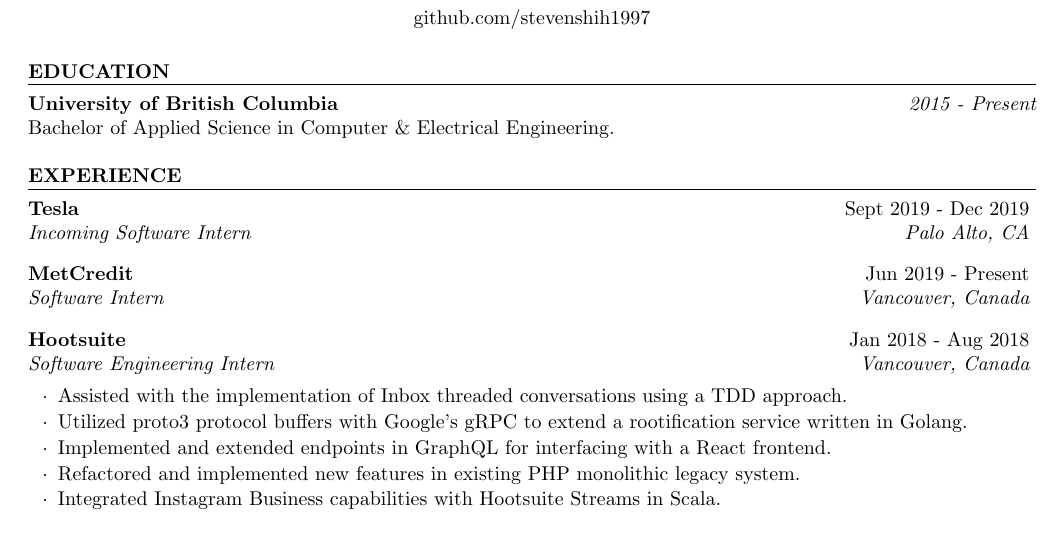
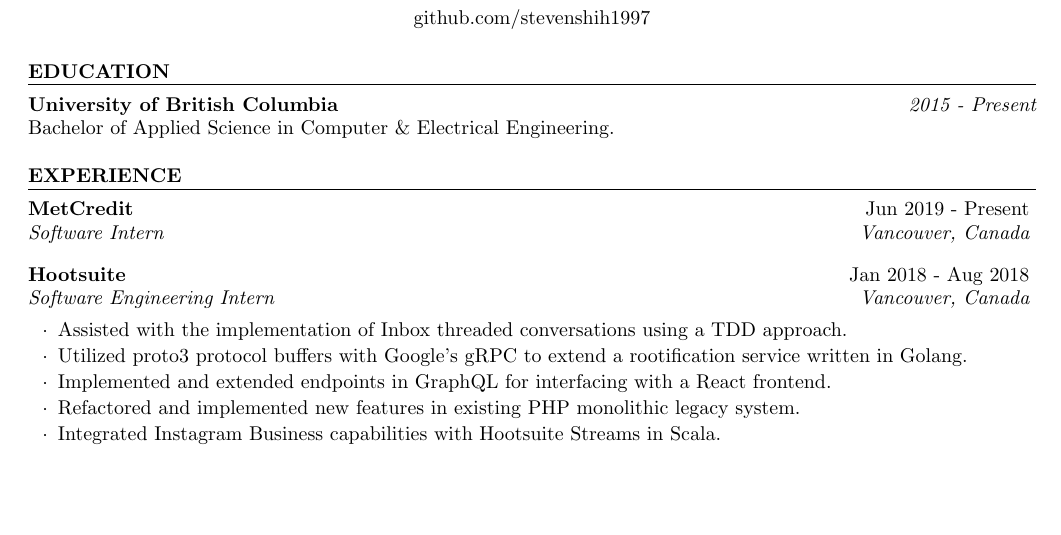
Before and after one commit to stevenshih1997/stevenshih1997.github.io, a LaTeX CV (resume/resume.tex): part of the page, cut so that both start at the same text, the shorter picture padded with empty space. Compiled offline with pdfLaTeX.

Commit message:
update resume

```diff
--- a/resume/resume.tex
+++ b/resume/resume.tex
@@ -30,9 +30,6 @@
 %	WORK EXPERIENCE SECTION
 %----------------------------------------------------------------------------------------
 \begin{rSection}{Experience}
-
-\begin{rSubsection}{Tesla}{Sept 2019 - Dec 2019}{Incoming Software Intern}{Palo Alto, CA}
-\end{rSubsection}
 
 \begin{rSubsection}{MetCredit}{Jun 2019 - Present}{Software Intern}{Vancouver, Canada}
 \end{rSubsection}
```
Also changed, not shown: resume/resume.pdf, 1 other file.
